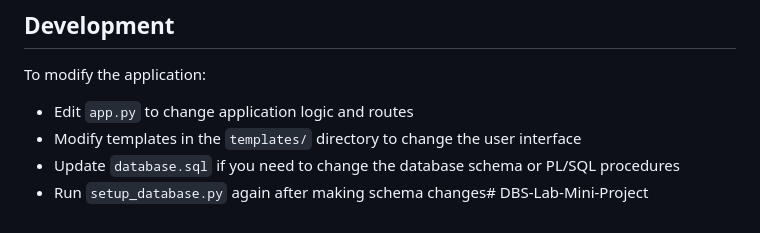
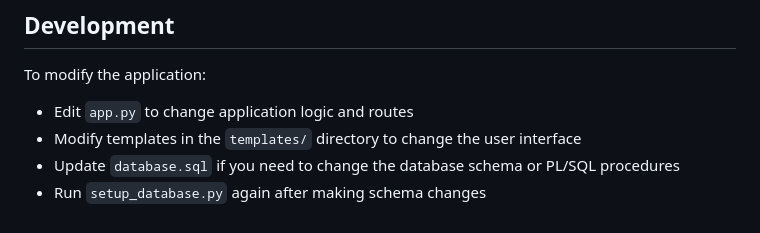
Before and after one commit to avid-developer/DBS-Lab-Mini-Project, a Markdown page: README.md, the part around the change. Drawn GitHub-style.

```diff
--- a/README.md
+++ b/README.md
@@ -106,4 +106,4 @@ To modify the application:
 - Edit `app.py` to change application logic and routes
 - Modify templates in the `templates/` directory to change the user interface
 - Update `database.sql` if you need to change the database schema or PL/SQL procedures
-- Run `setup_database.py` again after making schema changes# DBS-Lab-Mini-Project
+- Run `setup_database.py` again after making schema changes
```
